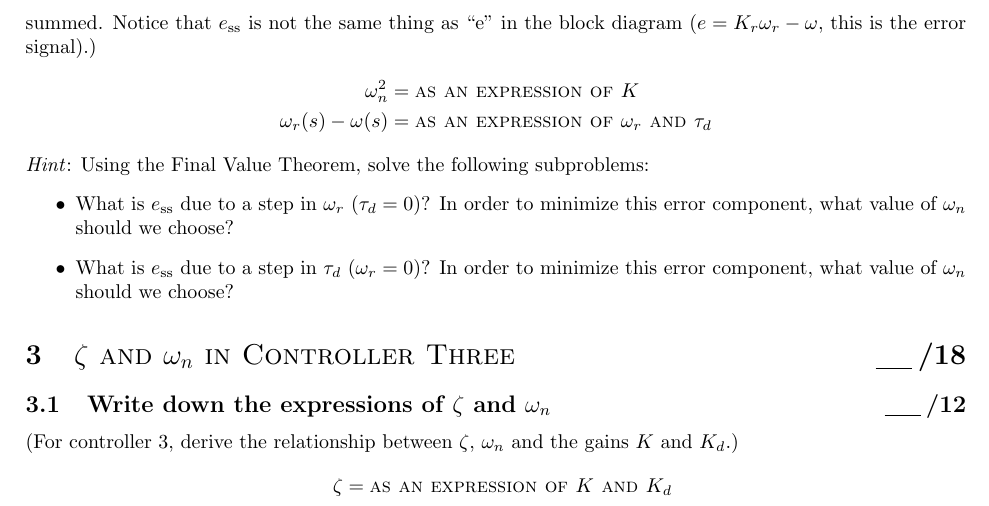
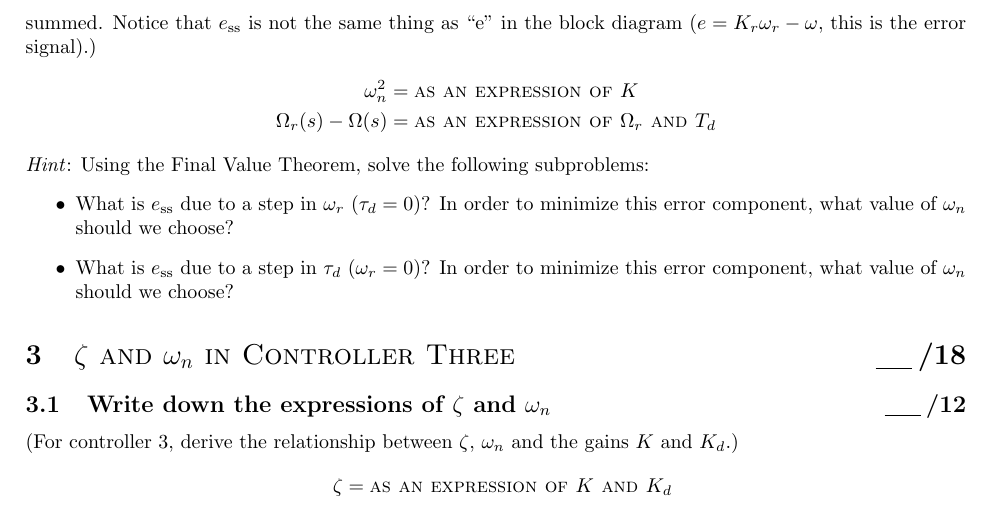
Before and after one commit to yunlhan/ece486lab_latex, a LaTeX document (lab3template.tex): part of page 2 of 2, cut so that both start at the same text. Compiled offline with pdfLaTeX.

Commit message:
Lowercase \omega to uppercase to denote s domain

```diff
--- a/lab3template.tex
+++ b/lab3template.tex
@@ -86,7 +86,7 @@ $K_d$  &\multicolumn{2}{c|}{}&\multicolumn{2}{c|}{}&\multicolumn{2}{c}{} \\ \hli
 (For the system in Figure 3.1 (in Lab Manual), derive the relationship between steady state error ($e_{\rm ss}= \omega_r - \omega$) and natural frequency $\omega_n$. Consider the error as a function of both $\omega_r$ and $\tau_d$, and model these as step inputs. Since the system is linear, superposition allows the two components to be calculated separately and then summed. Notice that $e_{\rm ss}$ is not the same thing as ``e'' in the block diagram ($e= K_r\omega_r - \omega$, this is the error signal).)
 \begin{align*}
   \omega_n^2 & = \mbox{\sc as an expression of $K$} \\
-  \omega_r(s) - \omega(s) & = \mbox{\sc as an expression of $\omega_r$ and $\tau_d$}
+  \Omega_r(s) - \Omega(s) & = \mbox{\sc as an expression of $\Omega_r$ and $T_d$}
 \end{align*}
 \emph{Hint}: Using the Final Value Theorem, solve the following subproblems:
 \begin{itemize}
```
